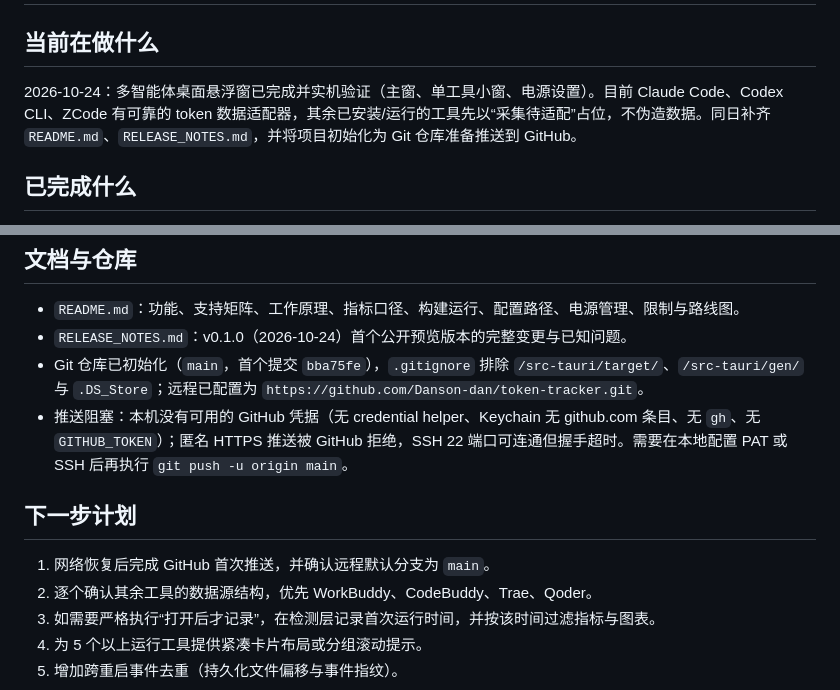
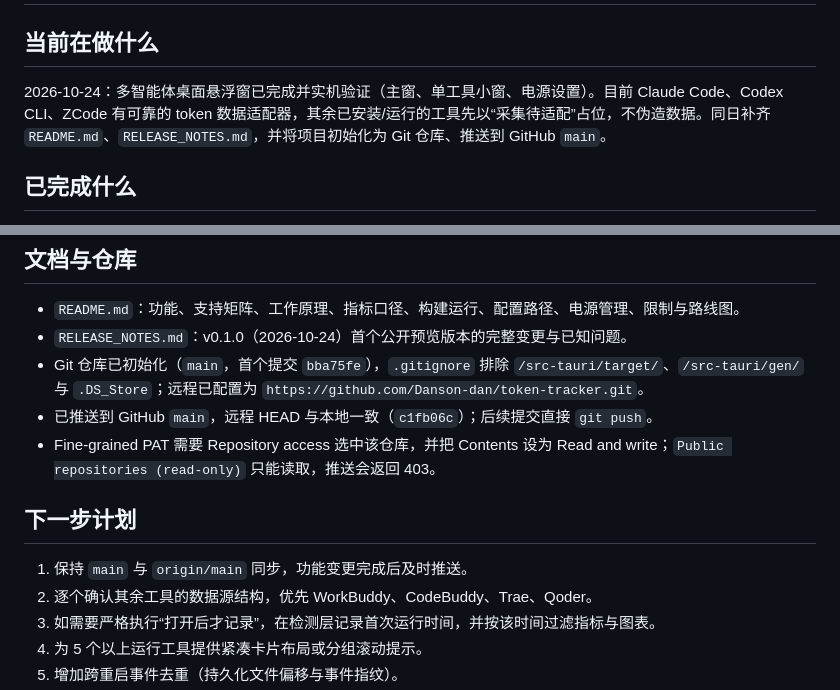
Before and after one commit to Danson-dan/token-tracker, a Markdown page: HANDOFF.md, 2 parts joined by grey strips. Rendered like a GitHub page.

Commit message:
docs: 更新 GitHub 推送状态

```diff
--- a/HANDOFF.md
+++ b/HANDOFF.md
@@ -2,7 +2,7 @@
 
 ## 当前在做什么
 
-2026-10-24：多智能体桌面悬浮窗已完成并实机验证（主窗、单工具小窗、电源设置）。目前 Claude Code、Codex CLI、ZCode 有可靠的 token 数据适配器，其余已安装/运行的工具先以“采集待适配”占位，不伪造数据。同日补齐 `README.md`、`RELEASE_NOTES.md`，并将项目初始化为 Git 仓库准备推送到 GitHub。
+2026-10-24：多智能体桌面悬浮窗已完成并实机验证（主窗、单工具小窗、电源设置）。目前 Claude Code、Codex CLI、ZCode 有可靠的 token 数据适配器，其余已安装/运行的工具先以“采集待适配”占位，不伪造数据。同日补齐 `README.md`、`RELEASE_NOTES.md`，并将项目初始化为 Git 仓库、推送到 GitHub `main`。
 
 ## 已完成什么
 
@@ -84,11 +84,12 @@
 - `README.md`：功能、支持矩阵、工作原理、指标口径、构建运行、配置路径、电源管理、限制与路线图。
 - `RELEASE_NOTES.md`：v0.1.0（2026-10-24）首个公开预览版本的完整变更与已知问题。
 - Git 仓库已初始化（`main`，首个提交 `bba75fe`），`.gitignore` 排除 `/src-tauri/target/`、`/src-tauri/gen/` 与 `.DS_Store`；远程已配置为 `https://github.com/Danson-dan/token-tracker.git`。
-- 推送阻塞：本机没有可用的 GitHub 凭据（无 credential helper、Keychain 无 github.com 条目、无 `gh`、无 `GITHUB_TOKEN`）；匿名 HTTPS 推送被 GitHub 拒绝，SSH 22 端口可连通但握手超时。需要在本地配置 PAT 或 SSH 后再执行 `git push -u origin main`。
+- 已推送到 GitHub `main`，远程 HEAD 与本地一致（`c1fb06c`）；后续提交直接 `git push`。
+- Fine-grained PAT 需要 Repository access 选中该仓库，并把 Contents 设为 Read and write；`Public repositories (read-only)` 只能读取，推送会返回 403。
 
 ## 下一步计划
 
-1. 网络恢复后完成 GitHub 首次推送，并确认远程默认分支为 `main`。
+1. 保持 `main` 与 `origin/main` 同步，功能变更完成后及时推送。
 2. 逐个确认其余工具的数据源结构，优先 WorkBuddy、CodeBuddy、Trae、Qoder。
 3. 如需要严格执行“打开后才记录”，在检测层记录首次运行时间，并按该时间过滤指标与图表。
 4. 为 5 个以上运行工具提供紧凑卡片布局或分组滚动提示。
```
